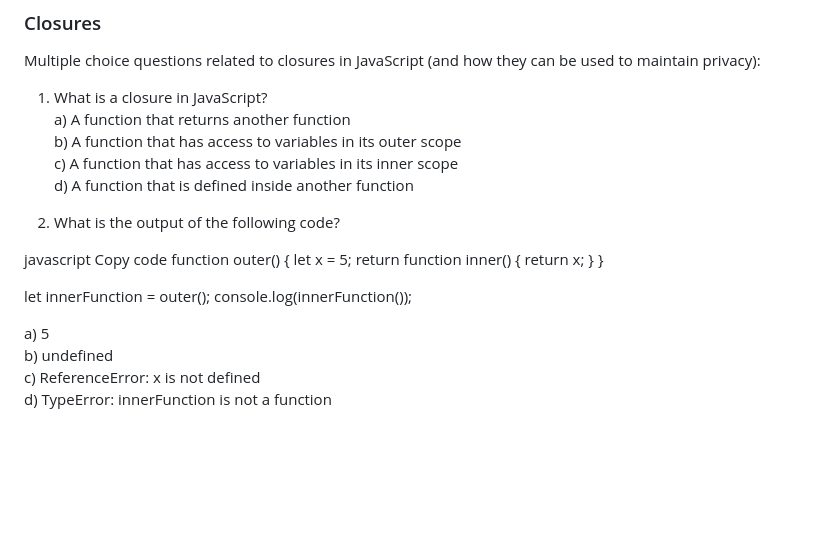
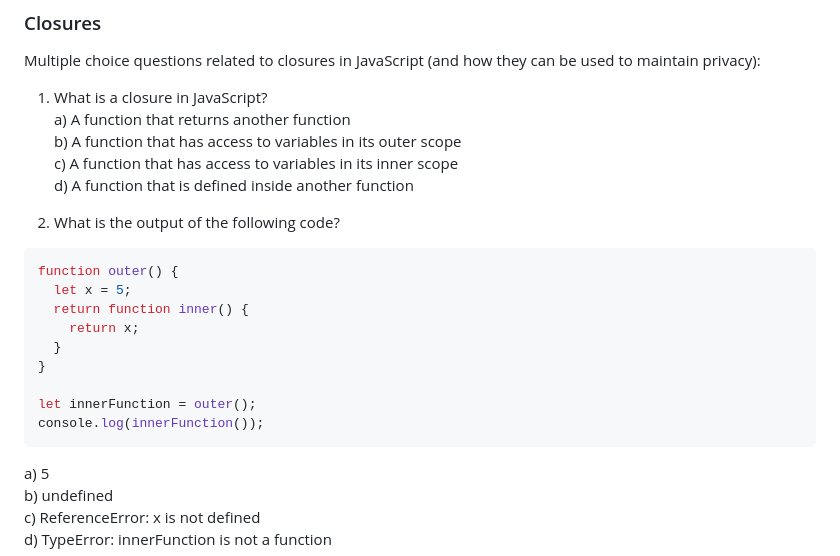
Before and after one commit to jonfernq/Flashcard-Data, a Markdown page: JavaScriptLearning/README.md, the part around one of its changes. Drawn GitHub-style; blank space fills up the shorter version.

````diff
--- a/JavaScriptLearning/README.md
+++ b/JavaScriptLearning/README.md
@@ -36,8 +36,7 @@ d) A function that is defined inside another function<br>
 
 2. What is the output of the following code?
 
-javascript
-Copy code
+```javascript
 function outer() {
   let x = 5;
   return function inner() {
@@ -47,6 +46,7 @@ function outer() {
 
 let innerFunction = outer();
 console.log(innerFunction());
+```
 
 a) 5<br>
 b) undefined<br>
````
Also changed, not shown: other parts of JavaScriptLearning/README.md (+12 -16 lines).
